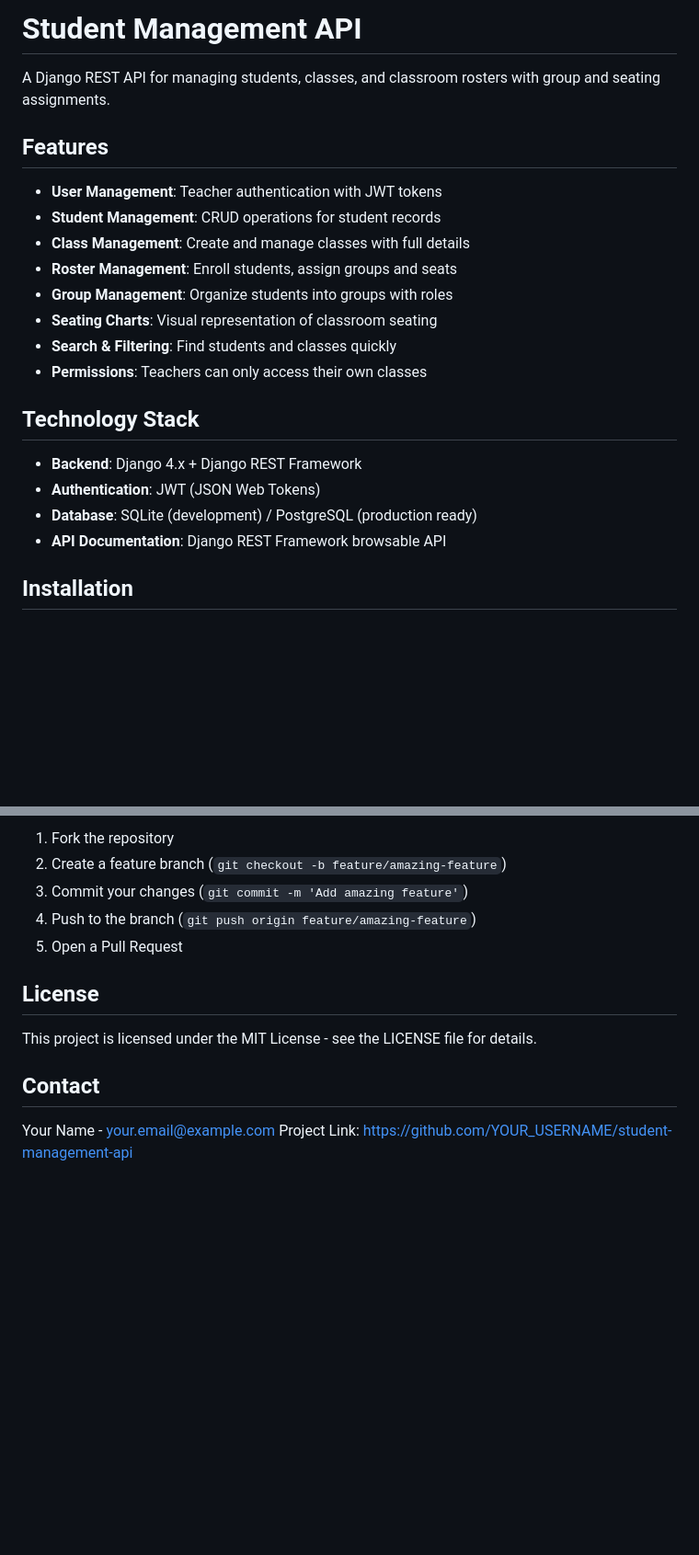
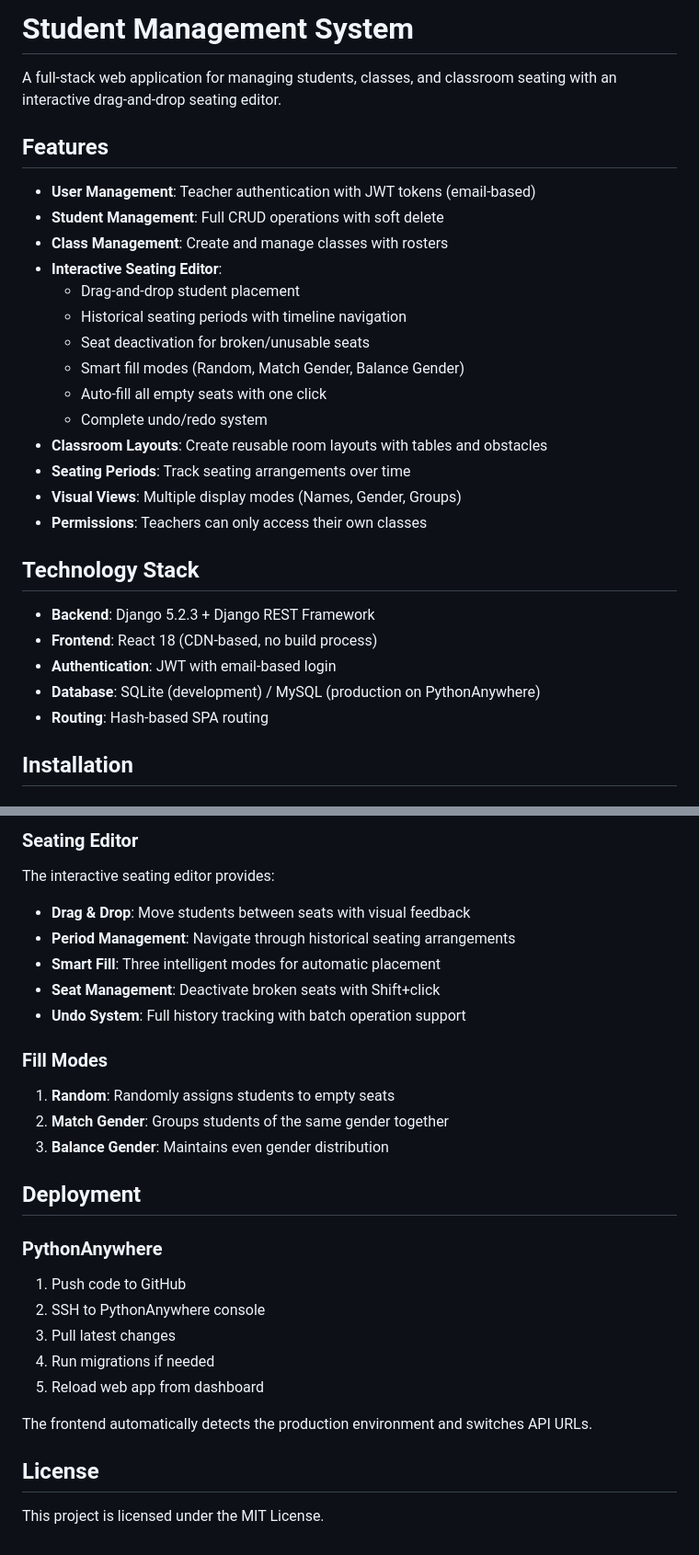
Before and after one commit to bcransto/student_management_api, a Markdown page: README.md, 2 parts joined by grey strips. Shown at 92% size. Rendered like a GitHub page; blank space fills up the shorter version.

```diff
--- a/README.md
+++ b/README.md
@@ -1,24 +1,31 @@
-# Student Management API
+# Student Management System
 
-A Django REST API for managing students, classes, and classroom rosters with group and seating assignments.
+A full-stack web application for managing students, classes, and classroom seating with an interactive drag-and-drop seating editor.
 
 ## Features
 
-- **User Management**: Teacher authentication with JWT tokens
-- **Student Management**: CRUD operations for student records
-- **Class Management**: Create and manage classes with full details
-- **Roster Management**: Enroll students, assign groups and seats
-- **Group Management**: Organize students into groups with roles
-- **Seating Charts**: Visual representation of classroom seating
-- **Search & Filtering**: Find students and classes quickly
+- **User Management**: Teacher authentication with JWT tokens (email-based)
+- **Student Management**: Full CRUD operations with soft delete
+- **Class Management**: Create and manage classes with rosters
+- **Interactive Seating Editor**:
+  - Drag-and-drop student placement
+  - Historical seating periods with timeline navigation
+  - Seat deactivation for broken/unusable seats
+  - Smart fill modes (Random, Match Gender, Balance Gender)
+  - Auto-fill all empty seats with one click
+  - Complete undo/redo system
+- **Classroom Layouts**: Create reusable room layouts with tables and obstacles
+- **Seating Periods**: Track seating arrangements over time
+- **Visual Views**: Multiple display modes (Names, Gender, Groups)
 - **Permissions**: Teachers can only access their own classes
 
 ## Technology Stack
 
-- **Backend**: Django 4.x + Django REST Framework
-- **Authentication**: JWT (JSON Web Tokens)
-- **Database**: SQLite (development) / PostgreSQL (production ready)
-- **API Documentation**: Django REST Framework browsable API
+- **Backend**: Django 5.2.3 + Django REST Framework
+- **Frontend**: React 18 (CDN-based, no build process)
+- **Authentication**: JWT with email-based login
+- **Database**: SQLite (development) / MySQL (production on PythonAnywhere)
+- **Routing**: Hash-based SPA routing
 
 ## Installation
 
@@ -165,15 +195,28 @@ Access the Django admin at `http://127.0.0.1:8000/admin/` with your superuser cr
 
-1. Fork the repository
-2. Create a feature branch (`git checkout -b feature/amazing-feature`)
-3. Commit your changes (`git commit -m 'Add amazing feature'`)
-4. Push to the branch (`git push origin feature/amazing-feature`)
-5. Open a Pull Request
+### Seating Editor
+The interactive seating editor provides:
+- **Drag & Drop**: Move students between seats with visual feedback
+- **Period Management**: Navigate through historical seating arrangements
+- **Smart Fill**: Three intelligent modes for automatic placement
+- **Seat Management**: Deactivate broken seats with Shift+click
+- **Undo System**: Full history tracking with batch operation support
+
+### Fill Modes
+1. **Random**: Randomly assigns students to empty seats
+2. **Match Gender**: Groups students of the same gender together
+3. **Balance Gender**: Maintains even gender distribution
+
+## Deployment
+
+### PythonAnywhere
+1. Push code to GitHub
+2. SSH to PythonAnywhere console
+3. Pull latest changes
+4. Run migrations if needed
+5. Reload web app from dashboard
+
+The frontend automatically detects the production environment and switches API URLs.
 
 ## License
 
-This project is licensed under the MIT License - see the LICENSE file for details.
-
-## Contact
-
-Your Name - your.email@example.com
-Project Link: [https://github.com/YOUR_USERNAME/student-management-api](https://github.com/YOUR_USERNAME/student-management-api)
+This project is licensed under the MIT License.
```
Also changed, not shown: other parts of README.md (+53 -30 lines), CLAUDE.md (+33 -1 lines).
